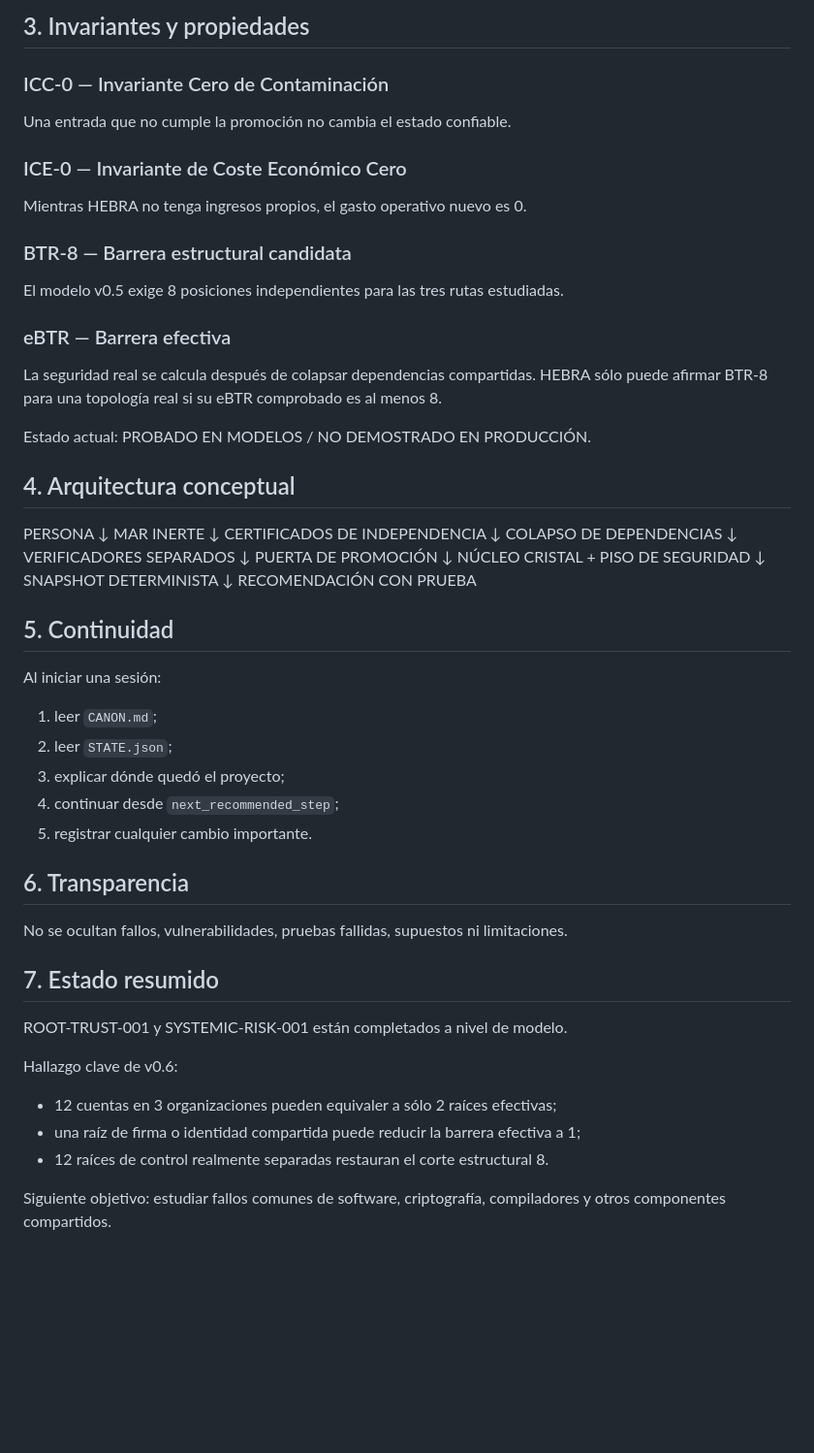
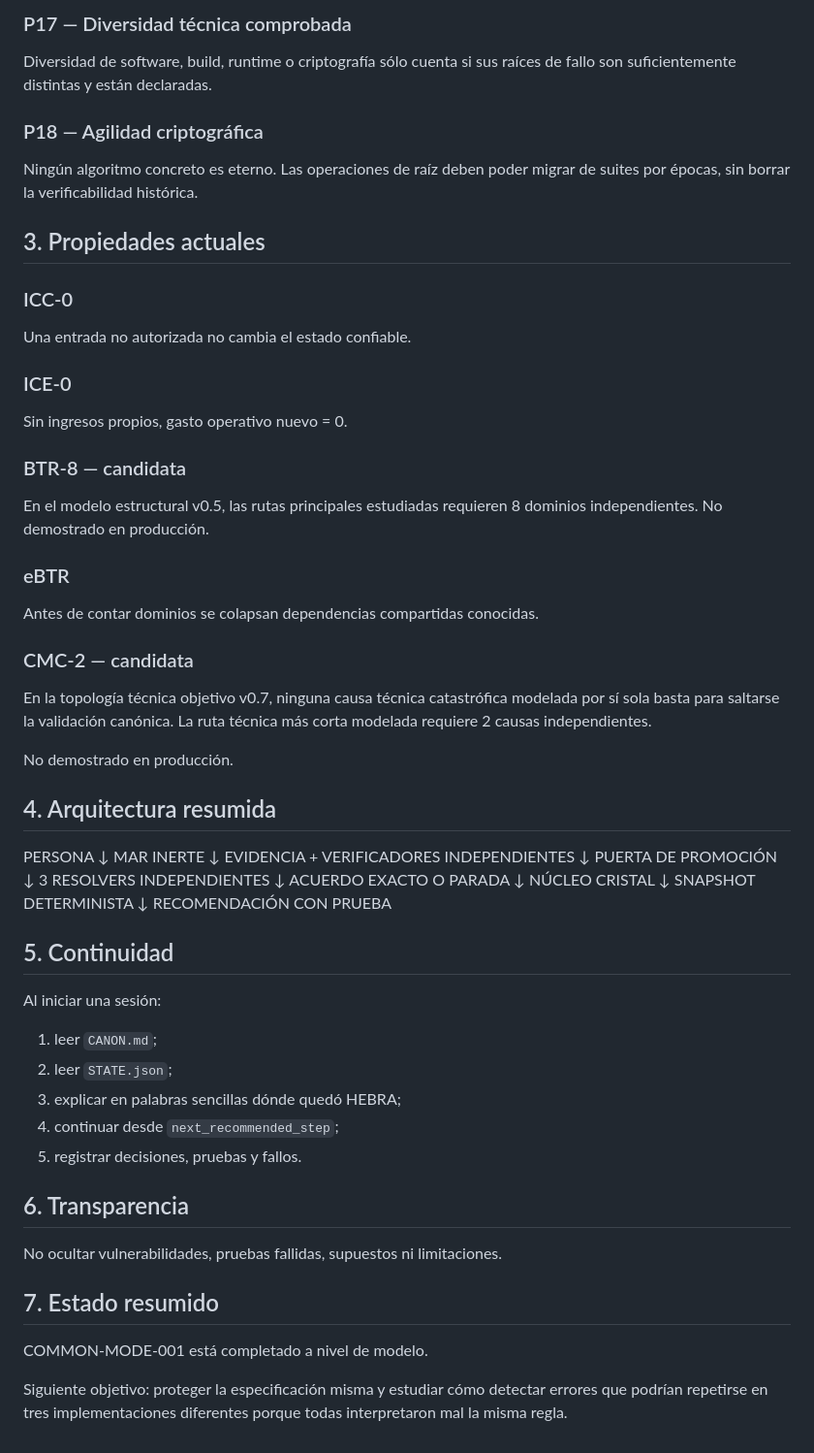
Before and after one commit to miguelcastill85-del/HEBRA, a Markdown page: CANON.md, the part around one of its changes. Shown at 97% size. Drawn GitHub-style; blank space fills up the shorter version.

Commit message:
Promote HEBRA CANON to v0.7

```diff
--- a/CANON.md
+++ b/CANON.md
@@ -67,36 +63,48 @@ aumentar el nivel de seguridad declarado.
 
-## 3. Invariantes y propiedades
+### P17 — Diversidad técnica comprobada
+Diversidad de software, build, runtime o criptografía sólo cuenta si sus raíces de fallo son
+suficientemente distintas y están declaradas.
 
-### ICC-0 — Invariante Cero de Contaminación
-Una entrada que no cumple la promoción no cambia el estado confiable.
+### P18 — Agilidad criptográfica
+Ningún algoritmo concreto es eterno. Las operaciones de raíz deben poder migrar de suites por épocas,
+sin borrar la verificabilidad histórica.
 
-### ICE-0 — Invariante de Coste Económico Cero
-Mientras HEBRA no tenga ingresos propios, el gasto operativo nuevo es 0.
+## 3. Propiedades actuales
 
-### BTR-8 — Barrera estructural candidata
-El modelo v0.5 exige 8 posiciones independientes para las tres rutas estudiadas.
+### ICC-0
+Una entrada no autorizada no cambia el estado confiable.
 
-### eBTR — Barrera efectiva
-La seguridad real se calcula después de colapsar dependencias compartidas.
-HEBRA sólo puede afirmar BTR-8 para una topología real si su eBTR comprobado es al menos 8.
+### ICE-0
+Sin ingresos propios, gasto operativo nuevo = 0.
 
-Estado actual: PROBADO EN MODELOS / NO DEMOSTRADO EN PRODUCCIÓN.
+### BTR-8 — candidata
+En el modelo estructural v0.5, las rutas principales estudiadas requieren 8 dominios independientes.
+No demostrado en producción.
 
-## 4. Arquitectura conceptual
+### eBTR
+Antes de contar dominios se colapsan dependencias compartidas conocidas.
+
+### CMC-2 — candidata
+En la topología técnica objetivo v0.7, ninguna causa técnica catastrófica modelada por sí sola basta
+para saltarse la validación canónica. La ruta técnica más corta modelada requiere 2 causas independientes.
+
+No demostrado en producción.
+
+## 4. Arquitectura resumida
 
 PERSONA
   ↓
 MAR INERTE
   ↓
-CERTIFICADOS DE INDEPENDENCIA
-  ↓
-COLAPSO DE DEPENDENCIAS
-  ↓
-VERIFICADORES SEPARADOS
+EVIDENCIA + VERIFICADORES INDEPENDIENTES
   ↓
 PUERTA DE PROMOCIÓN
   ↓
-NÚCLEO CRISTAL + PISO DE SEGURIDAD
+3 RESOLVERS INDEPENDIENTES
+  ↓
+ACUERDO EXACTO O PARADA
+  ↓
+NÚCLEO CRISTAL
   ↓
 SNAPSHOT DETERMINISTA
   ↓
@@ -106,20 +114,16 @@ RECOMENDACIÓN CON PRUEBA
 Al iniciar una sesión:
 1. leer `CANON.md`;
 2. leer `STATE.json`;
-3. explicar dónde quedó el proyecto;
+3. explicar en palabras sencillas dónde quedó HEBRA;
 4. continuar desde `next_recommended_step`;
-5. registrar cualquier cambio importante.
+5. registrar decisiones, pruebas y fallos.
 
 ## 6. Transparencia
-No se ocultan fallos, vulnerabilidades, pruebas fallidas, supuestos ni limitaciones.
+No ocultar vulnerabilidades, pruebas fallidas, supuestos ni limitaciones.
 
 ## 7. Estado resumido
-ROOT-TRUST-001 y SYSTEMIC-RISK-001 están completados a nivel de modelo.
-
-Hallazgo clave de v0.6:
-- 12 cuentas en 3 organizaciones pueden equivaler a sólo 2 raíces efectivas;
-- una raíz de firma o identidad compartida puede reducir la barrera efectiva a 1;
-- 12 raíces de control realmente separadas restauran el corte estructural 8.
+COMMON-MODE-001 está completado a nivel de modelo.
 
 Siguiente objetivo:
-estudiar fallos comunes de software, criptografía, compiladores y otros componentes compartidos.
+proteger la especificación misma y estudiar cómo detectar errores que podrían repetirse en tres
+implementaciones diferentes porque todas interpretaron mal la misma regla.
```
Also changed, not shown: other parts of CANON.md (+20 -24 lines).
